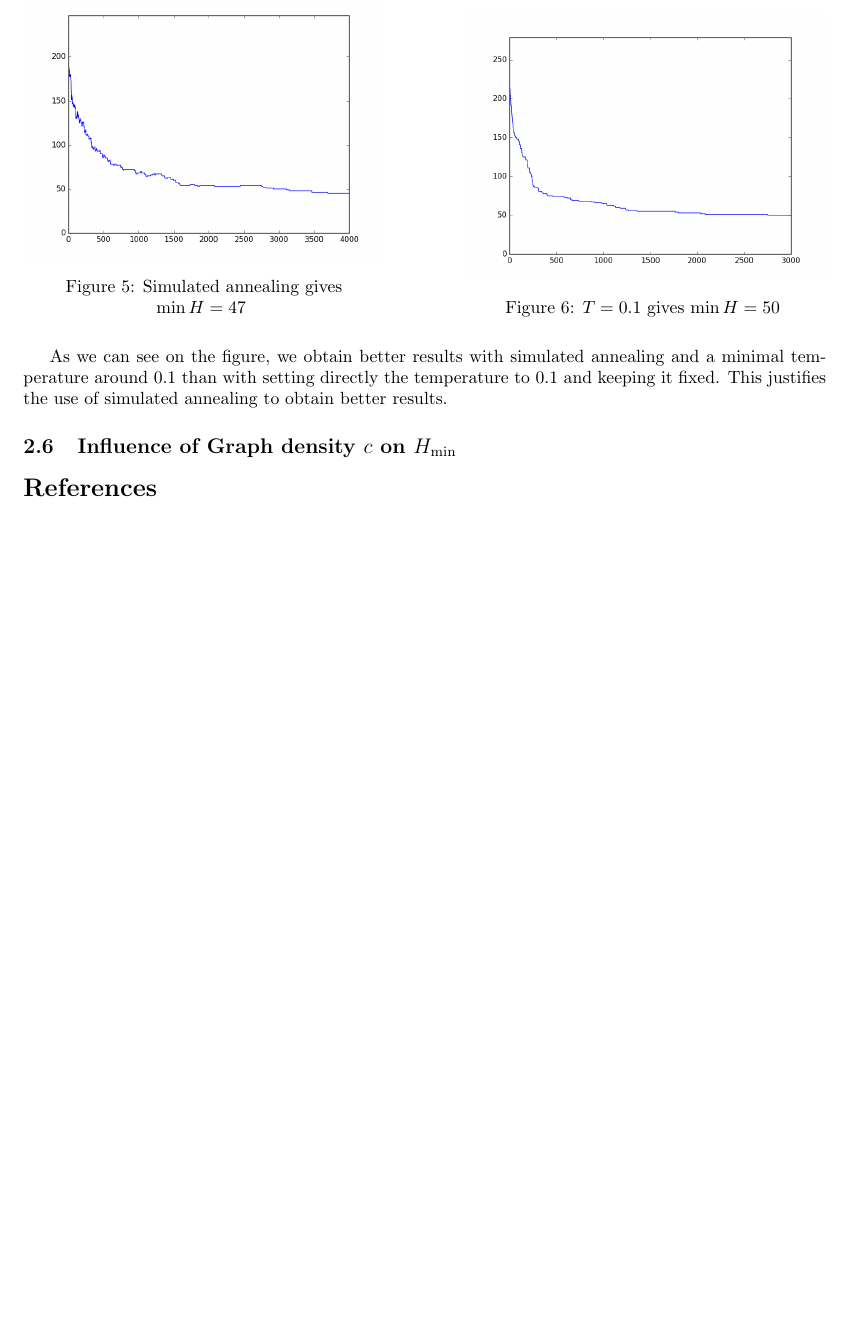
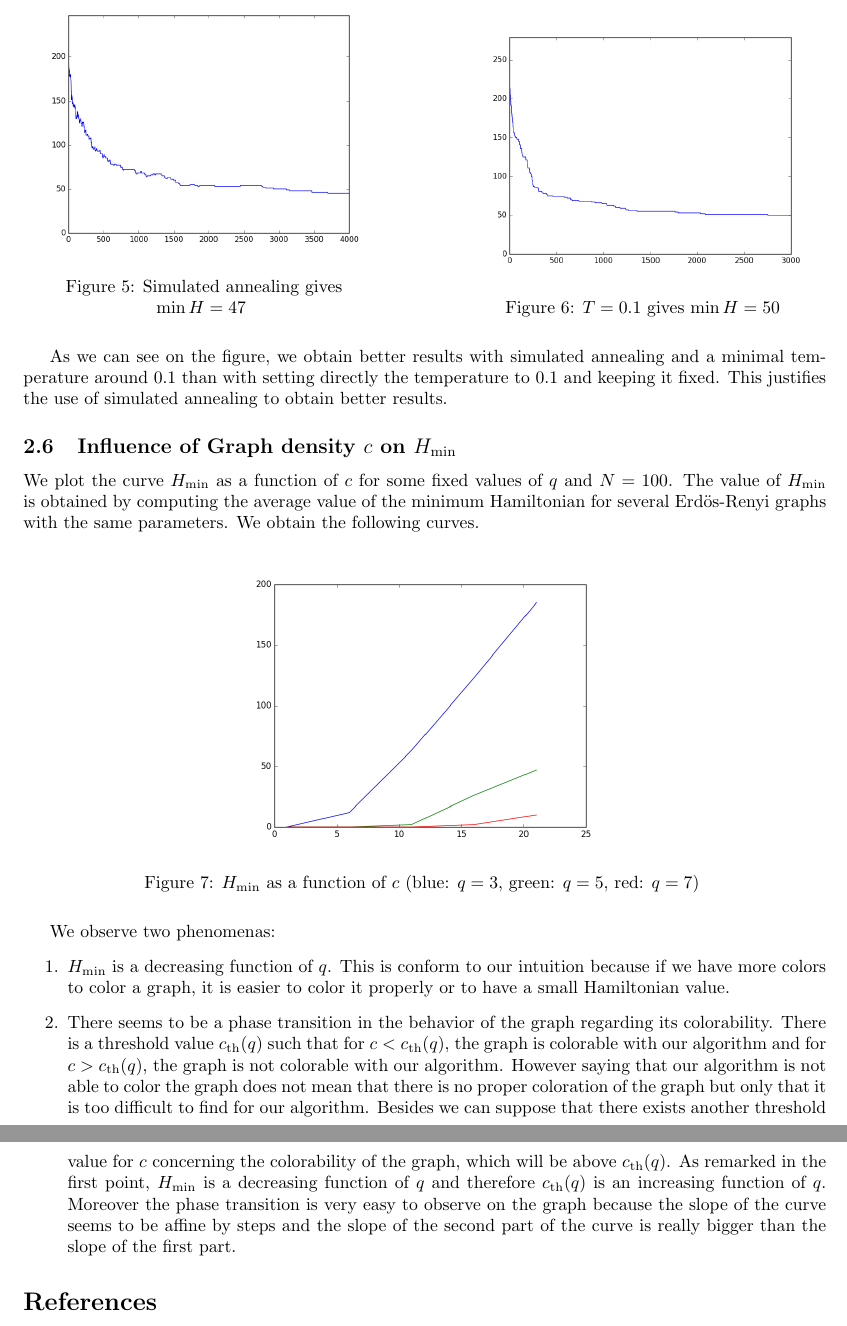
Before and after one commit to fonfonx/GraphColoring, a LaTeX paper (report/RW_report.tex): part of page 4 of 4 before the commit and two parts of pages 4 and 5 of 5 after it, the two joined at a grey line, cut so that both start at the same text, the shorter picture padded with empty space. The pictures show the PDF file report/RW_report.pdf that the author committed with the source.

Commit message:
modifs rapport

```diff
--- a/report/RW_report.tex
+++ b/report/RW_report.tex
@@ -187,6 +187,21 @@ As we can see on the figure, we obtain better results with simulated annealing a
 
 \subsection{Influence of Graph density $c$ on $H_{\min}$}
 
+We plot the curve $H_{\min}$ as a function of $c$ for some fixed values of $q$ and $N=100$. The value of $H_{\min}$ is obtained by computing the average value of the minimum Hamiltonian for several Erdös-Renyi graphs with the same parameters. We obtain the following curves.
+
+\begin{figure}[H]
+ \begin{minipage}[b]{\linewidth}
+  \centering\epsfig{figure=../Plots/Hmin/hmin_quick.png,width=0.5\linewidth}
+  \caption{$H_{\min}$ as a function of $c$ (blue: $q=3$, green: $q=5$, red: $q=7$) \label{hmin}}
+ \end{minipage}
+\end{figure}
+
+We observe two phenomenas:
+\begin{enumerate}
+\item $H_{\min}$ is a decreasing function of $q$. This is conform to our intuition because if we have more colors to color a graph, it is easier to color it properly or to have a small Hamiltonian value.
+\item There seems to be a phase transition in the behavior of the graph regarding its colorability. There is a threshold value $c_{\mathrm{th}}(q)$ such that for $c<c_{\mathrm{th}}(q)$, the graph is colorable with our algorithm and for $c>c_{\mathrm{th}}(q)$, the graph is not colorable with our algorithm. However saying that our algorithm is not able to color the graph does not mean that there is no proper coloration of the graph but only that it is too difficult to find for our algorithm. Besides we can suppose that there exists another threshold value for $c$ concerning the colorability of the graph, which will be above $c_{\mathrm{th}}(q)$. As remarked in the first point, $H_{\min}$ is a decreasing function of $q$ and therefore $c_{\mathrm{th}}(q)$ is an increasing function of $q$. Moreover the phase transition is very easy to observe on the graph because the slope of the curve seems to be affine by steps and the slope of the second part of the curve is really bigger than the slope of the first part.
+\end{enumerate}
+
 \bibliography{bibli_RW}
 \bibliographystyle{plain}
 \end{document}
```
Also changed, not shown: Plots/Hmin/hmin_quick.png (added), Plots/SimulatedAnnealing/G1_68_66_67.png (added), Plots/SimulatedAnnealing/G3_275_267_259.png (added), Plots/SimulatedAnnealing/G4_464_465_48.png (added), Plots/SimulatedAnnealing/courbe_mygraph_45.png (added), report/RW_report.pdf, 1 other file.
